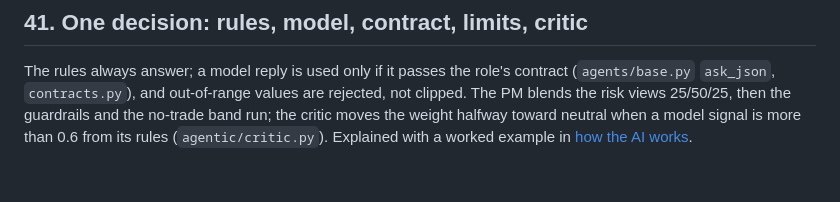
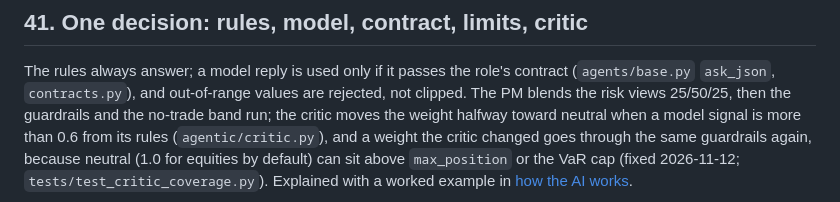
Before and after one commit to AshJha0/agentic-trader, a Markdown page: docs/DIAGRAMS.md, the part around one of its changes. Rendered like a GitHub page; blank space fills up the shorter version.

Commit message:
Diagrams: the critic's moved weight goes through the guardrails again (4, 6, 15, 41, architecture)
Co-Authored-By: Claude Opus 5.5 <noreply@anthropic.com>

````diff
--- a/docs/DIAGRAMS.md
+++ b/docs/DIAGRAMS.md
@@ -1059,7 +1062,9 @@ The rules always answer; a model reply is used only if it passes the role's cont
 (`agents/base.py` `ask_json`, `contracts.py`), and out-of-range values are rejected, not
 clipped. The PM blends the risk views 25/50/25, then the guardrails and the no-trade band run;
 the critic moves the weight halfway toward neutral when a model signal is more than 0.6 from
-its rules (`agentic/critic.py`). Explained with a worked example in
+its rules (`agentic/critic.py`), and a weight the critic changed goes through the same
+guardrails again, because neutral (1.0 for equities by default) can sit above `max_position`
+or the VaR cap (fixed 2026-11-12; `tests/test_critic_coverage.py`). Explained with a worked example in
 [how the AI works](ai/ai.md#one-decision-step-by-step-diagrams-41-and-44-with-a-worked-example).
 
 ```mermaid
````
Also changed, not shown: other parts of docs/DIAGRAMS.md (+9 -5 lines), docs/architecture/overview.md (+5 -2 lines).
